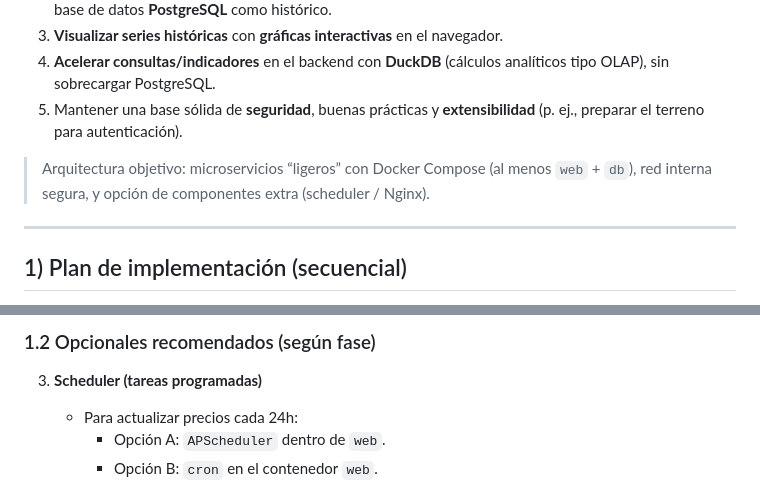
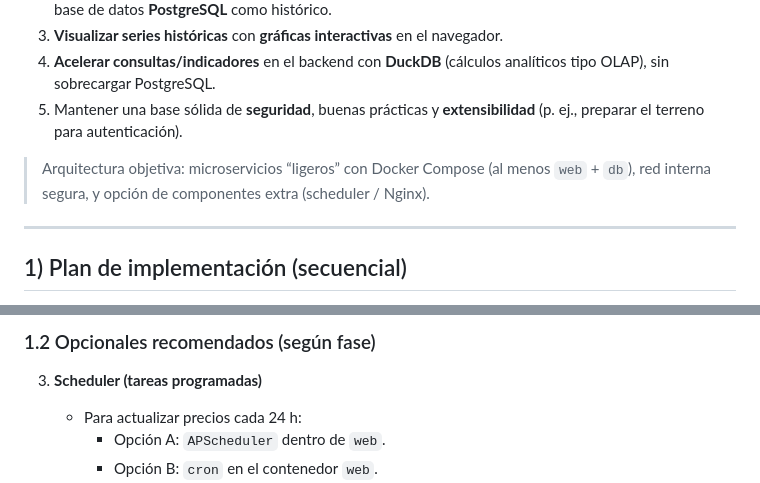
Before and after one commit to nytio/cripto_traker, a Markdown page: proyecto.md, 2 parts joined by grey strips. Rendered like a GitHub page.

Commit message:
Definición de proyecto

```diff
--- a/proyecto.md
+++ b/proyecto.md
@@ -10,7 +10,7 @@ Construir una plataforma web (dashboard) que permita:
 4. **Acelerar consultas/indicadores** en el backend con **DuckDB** (cálculos analíticos tipo OLAP), sin sobrecargar PostgreSQL.
 5. Mantener una base sólida de **seguridad**, buenas prácticas y **extensibilidad** (p. ej., preparar el terreno para autenticación).
 
-> Arquitectura objetivo: microservicios “ligeros” con Docker Compose (al menos `web` + `db`), red interna segura, y opción de componentes extra (scheduler / Nginx).
+> Arquitectura objetiva: microservicios “ligeros” con Docker Compose (al menos `web` + `db`), red interna segura, y opción de componentes extra (scheduler / Nginx).
 
 ---
 
@@ -52,7 +52,7 @@ Es una política general que la cotización sea solo de ayer, para evitar consul
 ### 1.2 Opcionales recomendados (según fase)
 
 3. **Scheduler (tareas programadas)**
-   - Para actualizar precios cada 24h:
+   - Para actualizar precios cada 24 h:
      - Opción A: `APScheduler` dentro de `web`.
      - Opción B: `cron` en el contenedor `web`.
      - Opción C: trigger externo (p. ej. cron del host/servicio) que llame a un endpoint.
```
